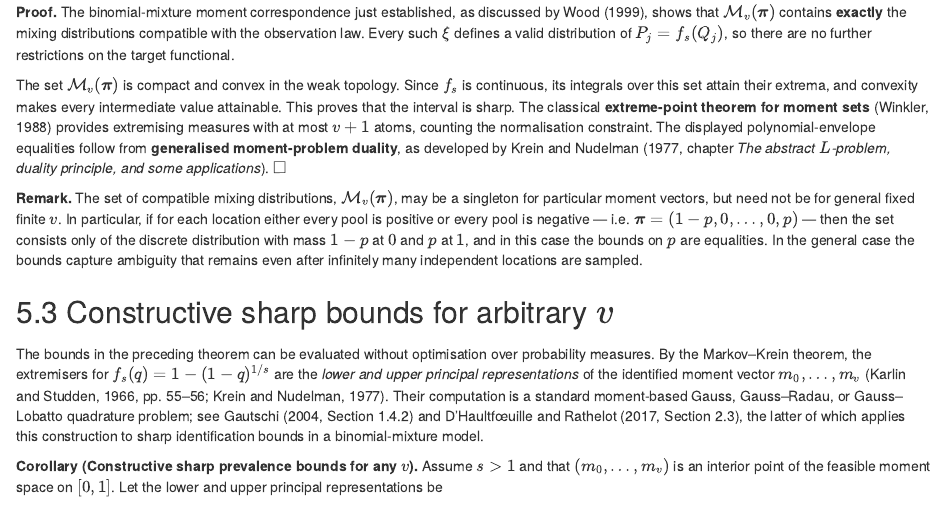
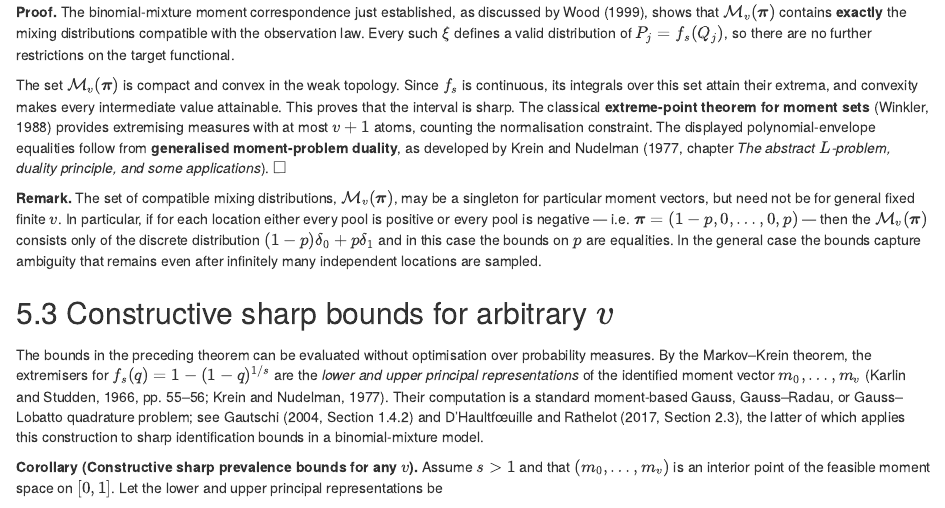
Before and after one commit to AngusMcLure/MX-PVS-sample-size, an R Markdown document (clustered-group-testing-theory.Rmd): the page in a window 1100 px wide, from 15260 px down. Rendered offline with R 4.5, knitr and Pandoc, with nearby package versions.

Commit message:
spell out boundary distribution

```diff
--- a/clustered-group-testing-theory.Rmd
+++ b/clustered-group-testing-theory.Rmd
@@ -831,7 +831,7 @@ $$
 
 The set $\mathcal M_v(\boldsymbol\pi)$ is compact and convex in the weak topology. Since $f_s$ is continuous, its integrals over this set attain their extrema, and convexity makes every intermediate value attainable. This proves that the interval is sharp. The classical **extreme-point theorem for moment sets** (Winkler, 1988) provides extremising measures with at most $v+1$ atoms, counting the normalisation constraint. The displayed polynomial-envelope equalities follow from **generalised moment-problem duality**, as developed by Krein and Nudelman (1977, chapter *The abstract $L$-problem, duality principle, and some applications*). $\square$
 
-**Remark.** The set of compatible mixing distributions, $\mathcal M_v(\boldsymbol\pi)$, may be a singleton for particular moment vectors, but need not be for general fixed finite $v$. In particular, if for each location either every pool is positive or every pool is negative — i.e. $\boldsymbol\pi = (1-p,0,\dots,0, p)$ — then the set consists only of the discrete distribution with mass $1-p$ at $0$ and $p$ at $1$, and in this case the bounds on $p$ are equalities. In the general case the bounds capture ambiguity that remains even after infinitely many independent locations are sampled.
+**Remark.** The set of compatible mixing distributions, $\mathcal M_v(\boldsymbol\pi)$, may be a singleton for particular moment vectors, but need not be for general fixed finite $v$. In particular, if for each location either every pool is positive or every pool is negative — i.e. $\boldsymbol\pi = (1-p,0,\dots,0, p)$ — then the $\mathcal M_v(\boldsymbol\pi)$ consists only of the discrete distribution $(1-p)\delta_0 + p\delta_1$ and in this case the bounds on $p$ are equalities. In the general case the bounds capture ambiguity that remains even after infinitely many independent locations are sampled.
 
 
 ## Constructive sharp bounds for arbitrary $v$
```
